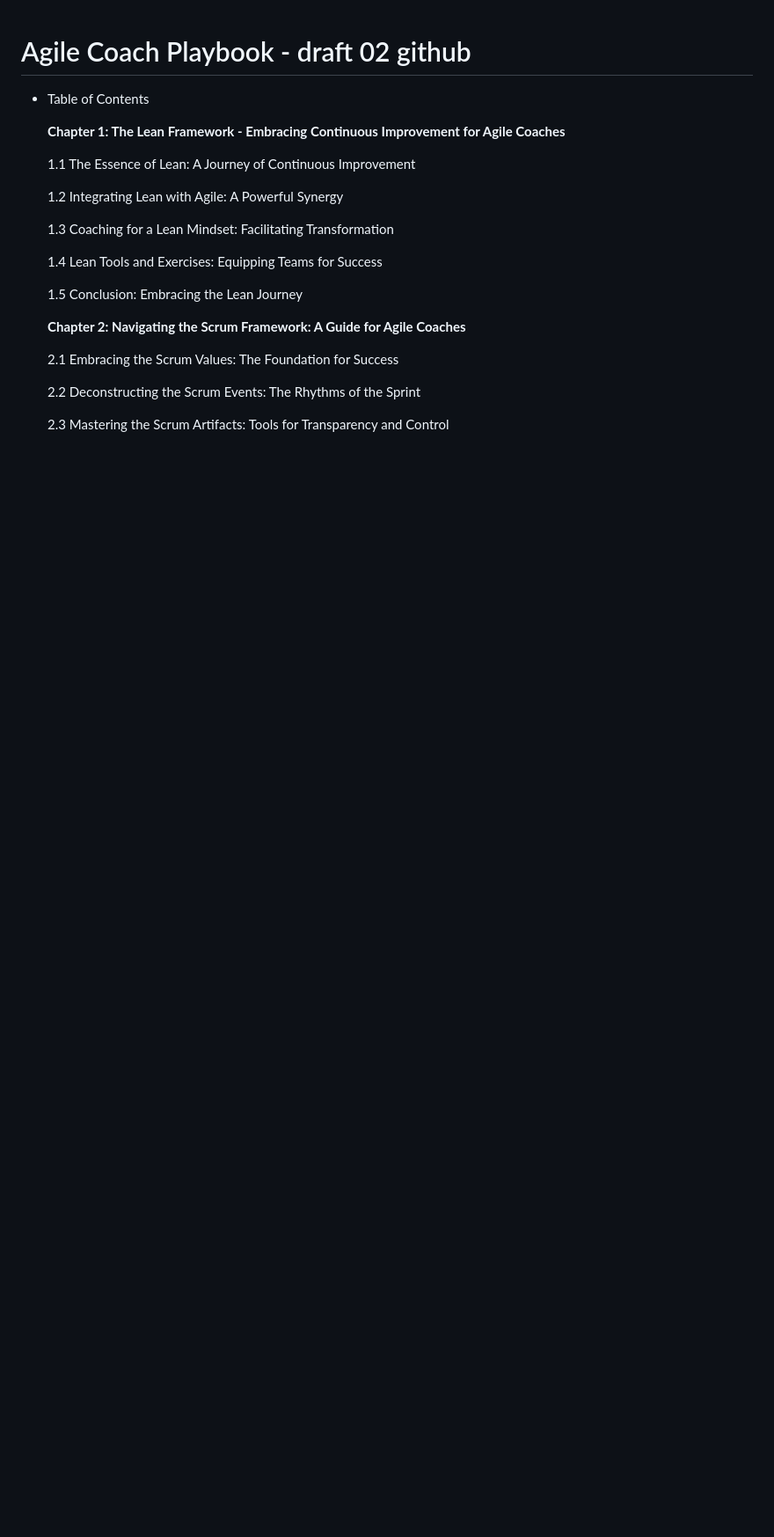
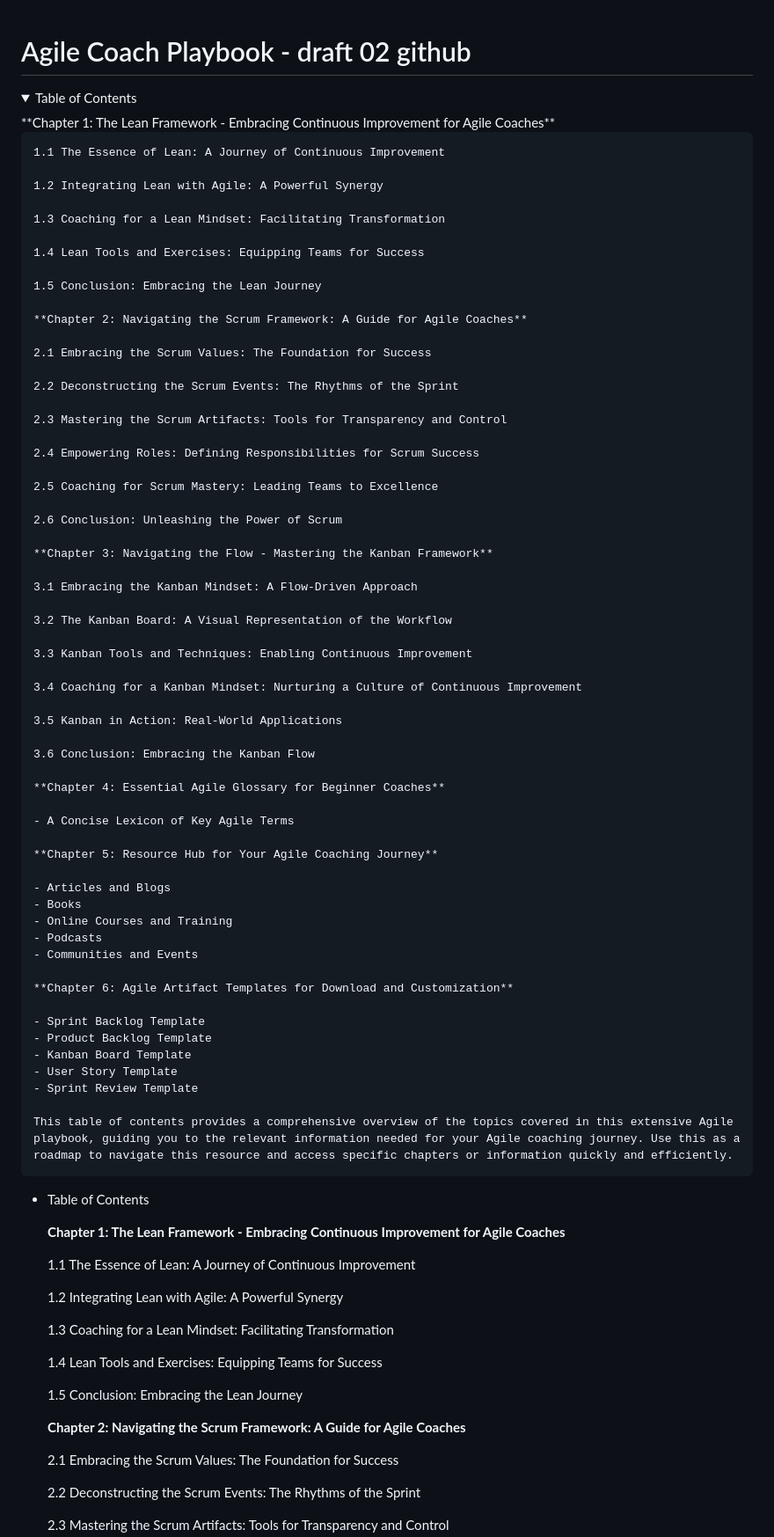
Before and after one commit to maifors/agile, a Markdown page: Agile Coach Playbook.md, the part around the change. Shown: that part at 88% size. Rendered like a GitHub page; folded sections open; blank space fills up the shorter version.

```diff
--- a/Agile Coach Playbook.md
+++ b/Agile Coach Playbook.md
@@ -1,4 +1,69 @@
 # Agile Coach Playbook - draft 02 github
+
+<details>
+  <summary>Table of Contents</summary>
+**Chapter 1: The Lean Framework - Embracing Continuous Improvement for Agile Coaches**
+
+    1.1 The Essence of Lean: A Journey of Continuous Improvement
+
+    1.2 Integrating Lean with Agile: A Powerful Synergy
+
+    1.3 Coaching for a Lean Mindset: Facilitating Transformation
+
+    1.4 Lean Tools and Exercises: Equipping Teams for Success
+
+    1.5 Conclusion: Embracing the Lean Journey
+
+    **Chapter 2: Navigating the Scrum Framework: A Guide for Agile Coaches**
+
+    2.1 Embracing the Scrum Values: The Foundation for Success
+
+    2.2 Deconstructing the Scrum Events: The Rhythms of the Sprint
+
+    2.3 Mastering the Scrum Artifacts: Tools for Transparency and Control
+
+    2.4 Empowering Roles: Defining Responsibilities for Scrum Success
+
+    2.5 Coaching for Scrum Mastery: Leading Teams to Excellence
+
+    2.6 Conclusion: Unleashing the Power of Scrum
+
+    **Chapter 3: Navigating the Flow - Mastering the Kanban Framework**
+
+    3.1 Embracing the Kanban Mindset: A Flow-Driven Approach
+
+    3.2 The Kanban Board: A Visual Representation of the Workflow
+
+    3.3 Kanban Tools and Techniques: Enabling Continuous Improvement
+
+    3.4 Coaching for a Kanban Mindset: Nurturing a Culture of Continuous Improvement
+
+    3.5 Kanban in Action: Real-World Applications
+
+    3.6 Conclusion: Embracing the Kanban Flow
+
+    **Chapter 4: Essential Agile Glossary for Beginner Coaches**
+
+    - A Concise Lexicon of Key Agile Terms
+
+    **Chapter 5: Resource Hub for Your Agile Coaching Journey**
+
+    - Articles and Blogs
+    - Books
+    - Online Courses and Training
+    - Podcasts
+    - Communities and Events
+
+    **Chapter 6: Agile Artifact Templates for Download and Customization**
+
+    - Sprint Backlog Template
+    - Product Backlog Template
+    - Kanban Board Template
+    - User Story Template
+    - Sprint Review Template
+
+    This table of contents provides a comprehensive overview of the topics covered in this extensive Agile playbook, guiding you to the relevant information needed for your Agile coaching journey. Use this as a roadmap to navigate this resource and access specific chapters or information quickly and efficiently.
+</details>
 
 - Table of Contents
 
```
